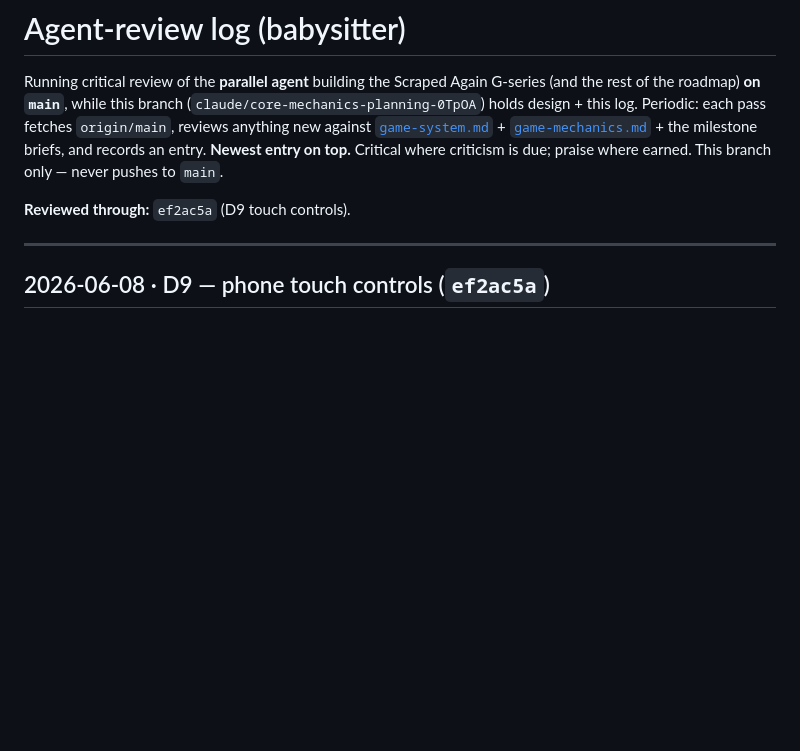
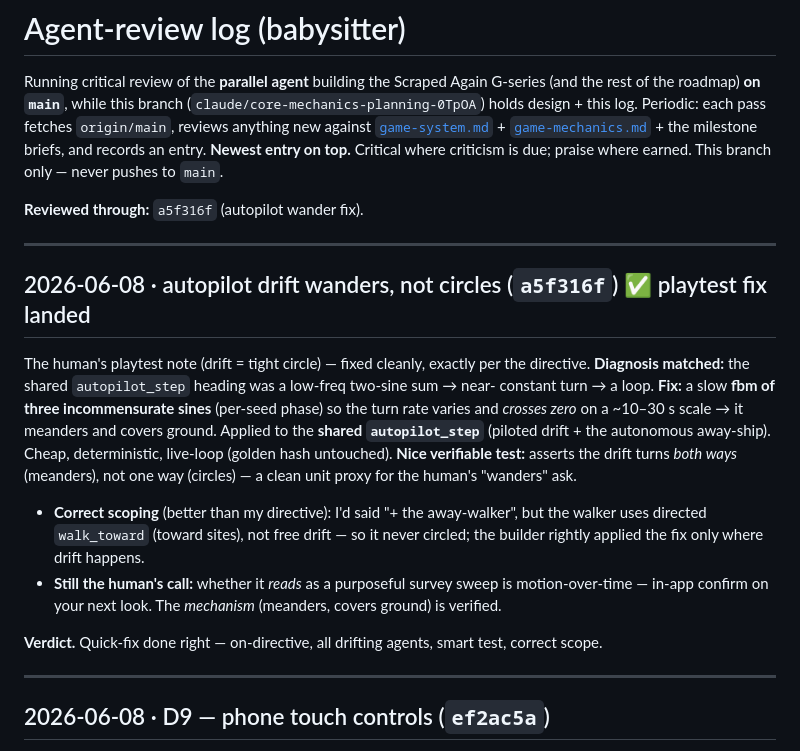
Before and after one commit to 00-1/brickmap, a Markdown page: docs/agent-review.md, the part around the change. Rendered like a GitHub page; blank space fills up the shorter version.

Commit message:
docs: babysitter — autopilot wander fix landed (a5f316f), on-directive + tested; directive marked resolved

```diff
--- a/docs/agent-review.md
+++ b/docs/agent-review.md
@@ -8,7 +8,27 @@ the rest of the roadmap) **on `main`**, while this branch
 **Newest entry on top.** Critical where criticism is due; praise where earned. This branch
 only — never pushes to `main`.
 
-**Reviewed through:** `ef2ac5a` (D9 touch controls).
+**Reviewed through:** `a5f316f` (autopilot wander fix).
+
+---
+
+## 2026-06-08 · autopilot drift wanders, not circles (`a5f316f`)  ✅ playtest fix landed
+
+The human's playtest note (drift = tight circle) — fixed cleanly, exactly per the directive.
+**Diagnosis matched:** the shared `autopilot_step` heading was a low-freq two-sine sum → near-
+constant turn → a loop. **Fix:** a slow **fbm of three incommensurate sines** (per-seed phase) so
+the turn rate varies and *crosses zero* on a ~10–30 s scale → it meanders and covers ground.
+Applied to the **shared `autopilot_step`** (piloted drift + the autonomous away-ship). Cheap,
+deterministic, live-loop (golden hash untouched). **Nice verifiable test:** asserts the drift turns
+*both ways* (meanders), not one way (circles) — a clean unit proxy for the human's "wanders" ask.
+
+- **Correct scoping** (better than my directive): I'd said "+ the away-walker", but the walker uses
+  directed `walk_toward` (toward sites), not free drift — so it never circled; the builder rightly
+  applied the fix only where drift happens.
+- **Still the human's call:** whether it *reads* as a purposeful survey sweep is motion-over-time —
+  in-app confirm on your next look. The *mechanism* (meanders, covers ground) is verified.
+
+**Verdict.** Quick-fix done right — on-directive, all drifting agents, smart test, correct scope.
 
 ---
 
```
Also changed, not shown: docs/builder-directives.md (+5 -2 lines).
